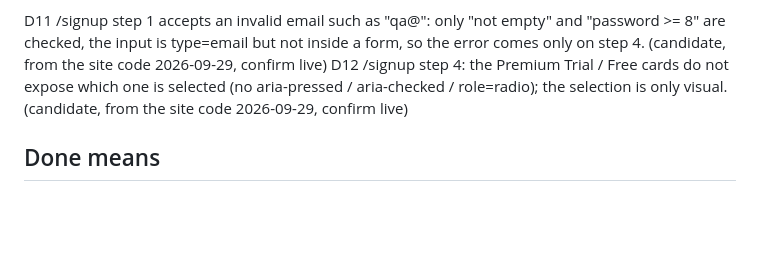
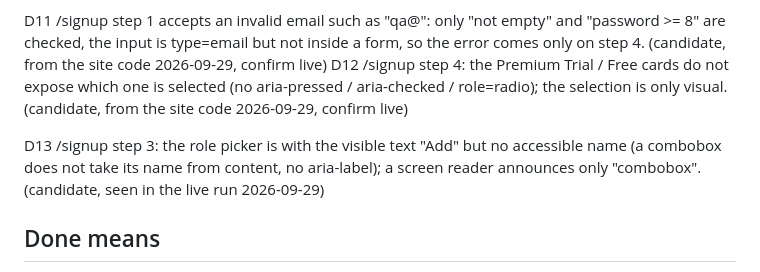
Before and after one commit to aazinchenko/hirion_capstone, a Markdown page: docs/intent.md, the part around the change. GitHub-like rendering; blank space fills up the shorter version.

Commit message:
docs: D13 candidate -- signup step 3 role combobox has no accessible name
Seen in the first live RegistrationTest run (trace snapshot of step 3).

Co-Authored-By: Claude Opus 5.5 <noreply@anthropic.com>

```diff
--- a/docs/intent.md
+++ b/docs/intent.md
@@ -102,6 +102,10 @@ D12  /signup step 4: the Premium Trial / Free cards do not expose which one is s
      aria-pressed / aria-checked / role=radio); the selection is only visual.
                                                    (candidate, from the site code 2026-09-29, confirm live)
 
+D13  /signup step 3: the role picker is <button role="combobox"> with the visible text "Add" but no
+     accessible name (a combobox does not take its name from content, no aria-label); a screen reader
+     announces only "combobox".                        (candidate, seen in the live run 2026-09-29)
+
 ## Done means
 - `pnpm check` exits 0 and ends with non-zero counters: specs: 9 · active changes: 0 · archived: 4.
 - Every change has commits in the order: spec -> RED -> GREEN -> archive.
```
